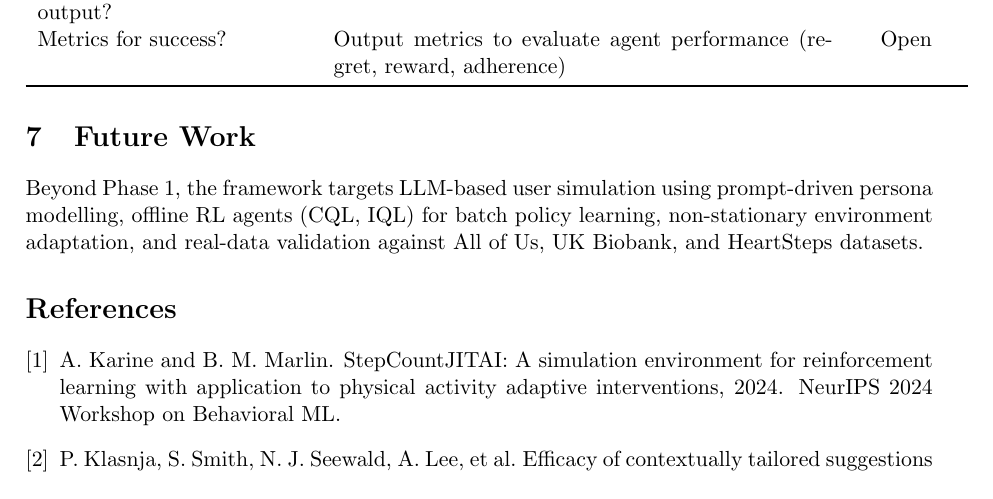
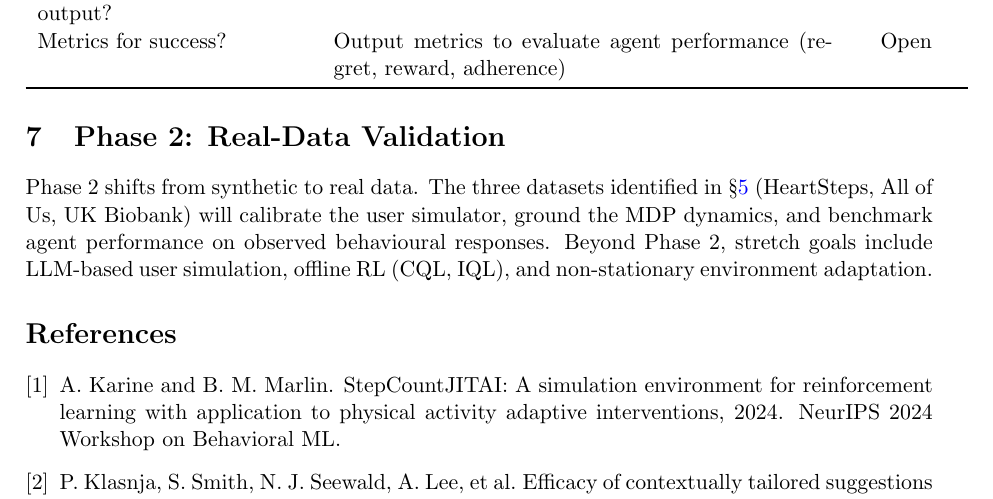
Before and after one commit to wd7512/rl-health-interventions, a LaTeX document (docs/design.tex): part of page 5 of 6, cut so that both start at the same text. Compiled offline with pdfLaTeX.

Commit message:
rename future work to phase 2 section, clarify phase arc

```diff
--- a/docs/design.tex
+++ b/docs/design.tex
@@ -270,12 +270,14 @@ Metrics for success? & Output metrics to evaluate agent performance (regret, rew
 \end{tabular}
 \end{table}
 
-\section{Future Work}
+\section{Phase 2: Real-Data Validation}
 
-Beyond Phase 1, the framework targets LLM-based user simulation using
-prompt-driven persona modelling, offline RL agents (CQL, IQL) for batch
-policy learning, non-stationary environment adaptation, and real-data
-validation against All of Us, UK Biobank, and HeartSteps datasets.
+Phase 2 shifts from synthetic to real data. The three datasets identified in
+\S\ref{sec:data} (HeartSteps, All of Us, UK Biobank) will calibrate the user
+simulator, ground the MDP dynamics, and benchmark agent performance on
+observed behavioural responses. Beyond Phase 2, stretch goals include
+LLM-based user simulation, offline RL (CQL, IQL), and non-stationary
+environment adaptation.
 
 \bibliographystyle{unsrt}
 \bibliography{references}
```
Also changed, not shown: docs/design.pdf.
